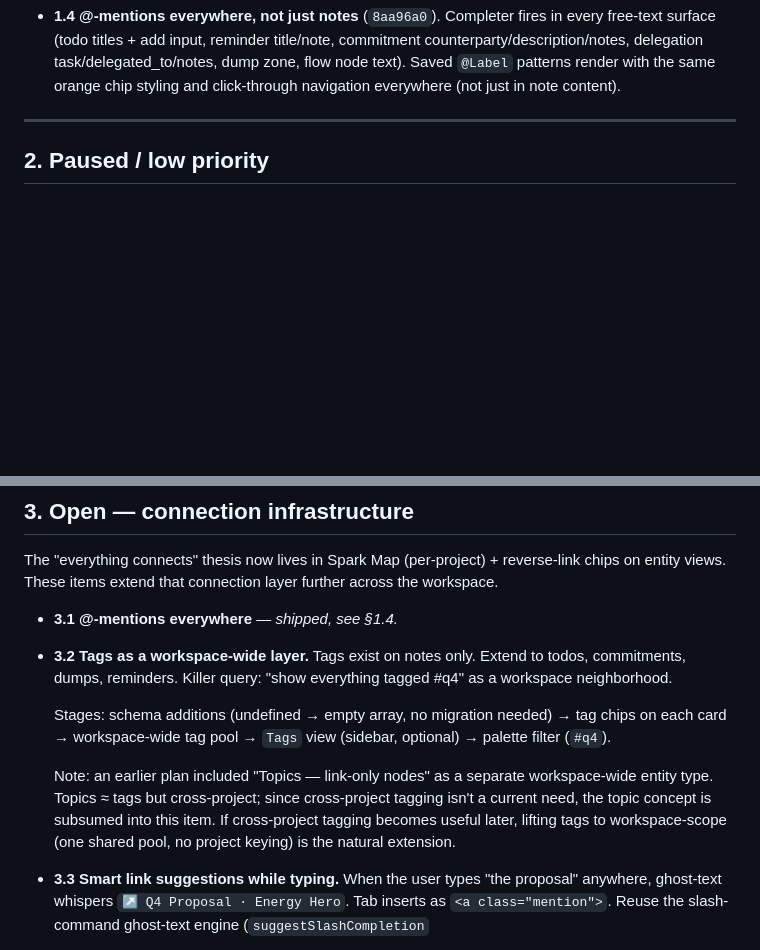
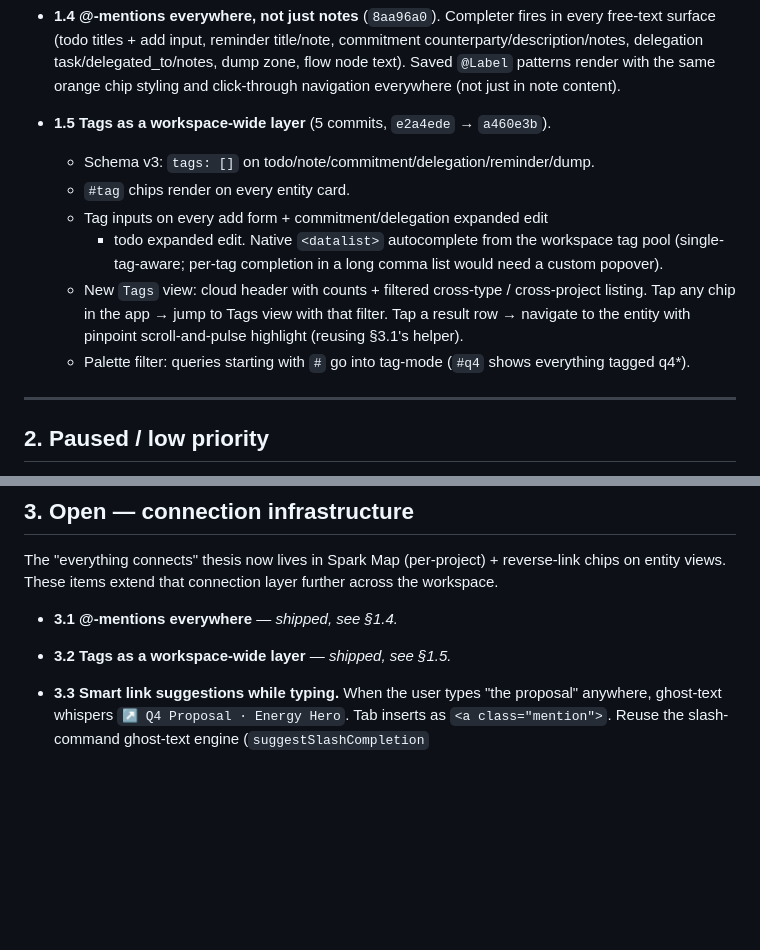
Before and after one commit to leanderkla/workspacehub, a Markdown page: FUTURE_CHANGES.md, 2 parts joined by grey strips. Rendered like a GitHub page; blank space fills up the shorter version.

Commit message:
Move 3.2 to §1 Done
Tags as a workspace-wide layer shipped across 5 commits (428b7d7 →
7ecbff6). New §1.5 entry under Done; the §3.2 slot keeps a
"shipped, see §1.5" pointer to preserve numbering.

Co-Authored-By: Claude Opus 4.7 (1M context) <noreply@anthropic.com>

```diff
--- a/FUTURE_CHANGES.md
+++ b/FUTURE_CHANGES.md
@@ -30,6 +30,20 @@ is git log.
   delegation task/delegated_to/notes, dump zone, flow node text). Saved
   `@Label` patterns render with the same orange chip styling and
   click-through navigation everywhere (not just in note content).
+
+- **1.5 Tags as a workspace-wide layer** (5 commits, `e2a4ede` → `a460e3b`).
+  - Schema v3: `tags: []` on todo/note/commitment/delegation/reminder/dump.
+  - `#tag` chips render on every entity card.
+  - Tag inputs on every add form + commitment/delegation expanded edit
+    + todo expanded edit. Native `<datalist>` autocomplete from the
+    workspace tag pool (single-tag-aware; per-tag completion in a long
+    comma list would need a custom popover).
+  - New `Tags` view: cloud header with counts + filtered cross-type /
+    cross-project listing. Tap any chip in the app → jump to Tags view
+    with that filter. Tap a result row → navigate to the entity with
+    pinpoint scroll-and-pulse highlight (reusing §3.1's helper).
+  - Palette filter: queries starting with `#` go into tag-mode
+    (`#q4` shows everything tagged q4*).
 
 ---
 
@@ -78,20 +92,7 @@ layer further across the workspace.
 
 - **3.1 @-mentions everywhere** — *shipped, see §1.4.*
 
-- **3.2 Tags as a workspace-wide layer.**
-  Tags exist on notes only. Extend to todos, commitments, dumps, reminders.
-  Killer query: "show everything tagged #q4" as a workspace neighborhood.
-
-  Stages: schema additions (undefined → empty array, no migration needed)
-  → tag chips on each card → workspace-wide tag pool → `Tags` view (sidebar,
-  optional) → palette filter (`#q4`).
-
-  Note: an earlier plan included "Topics — link-only nodes" as a separate
-  workspace-wide entity type. Topics ≈ tags but cross-project; since
-  cross-project tagging isn't a current need, the topic concept is
-  subsumed into this item. If cross-project tagging becomes useful later,
-  lifting tags to workspace-scope (one shared pool, no project keying) is
-  the natural extension.
+- **3.2 Tags as a workspace-wide layer** — *shipped, see §1.5.*
 
 - **3.3 Smart link suggestions while typing.**
   When the user types "the proposal" anywhere, ghost-text whispers
```
